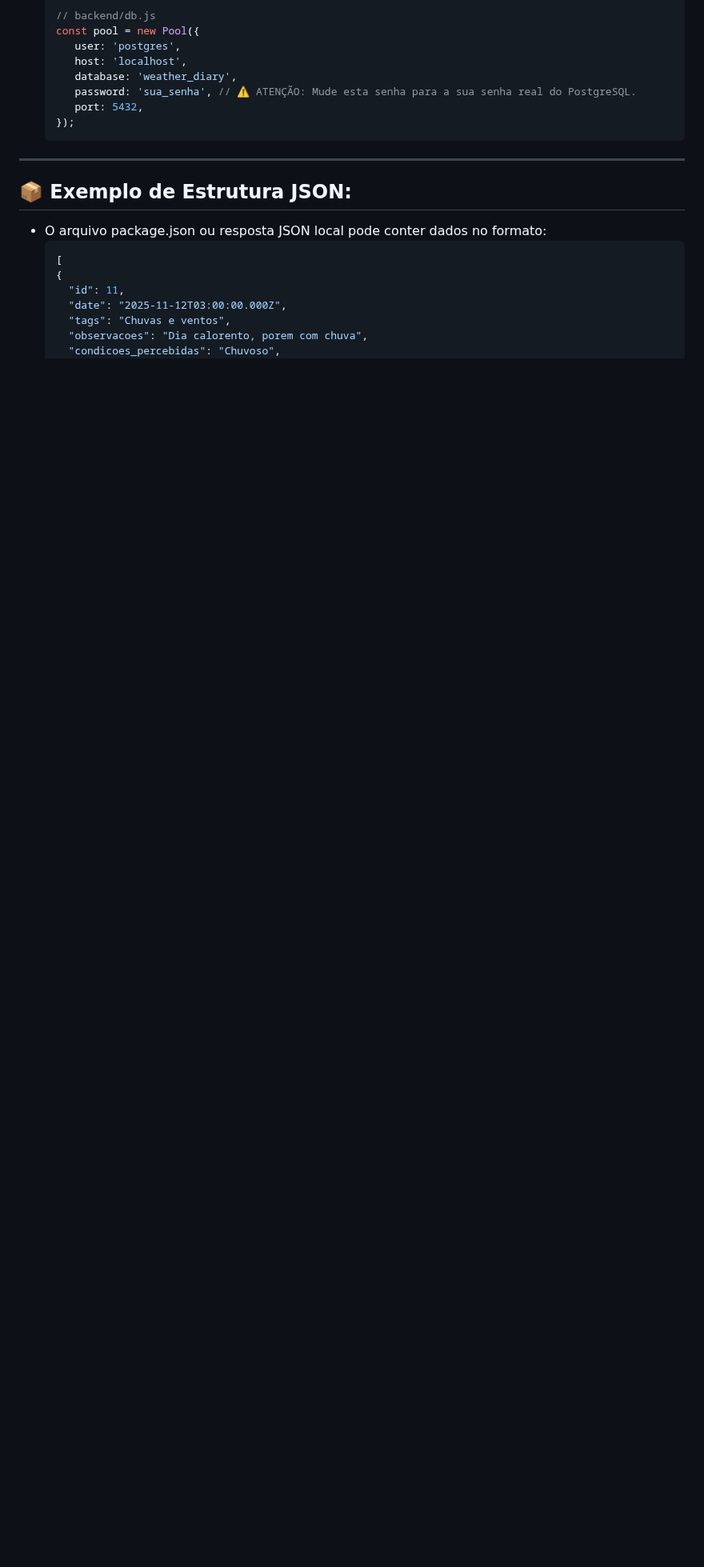
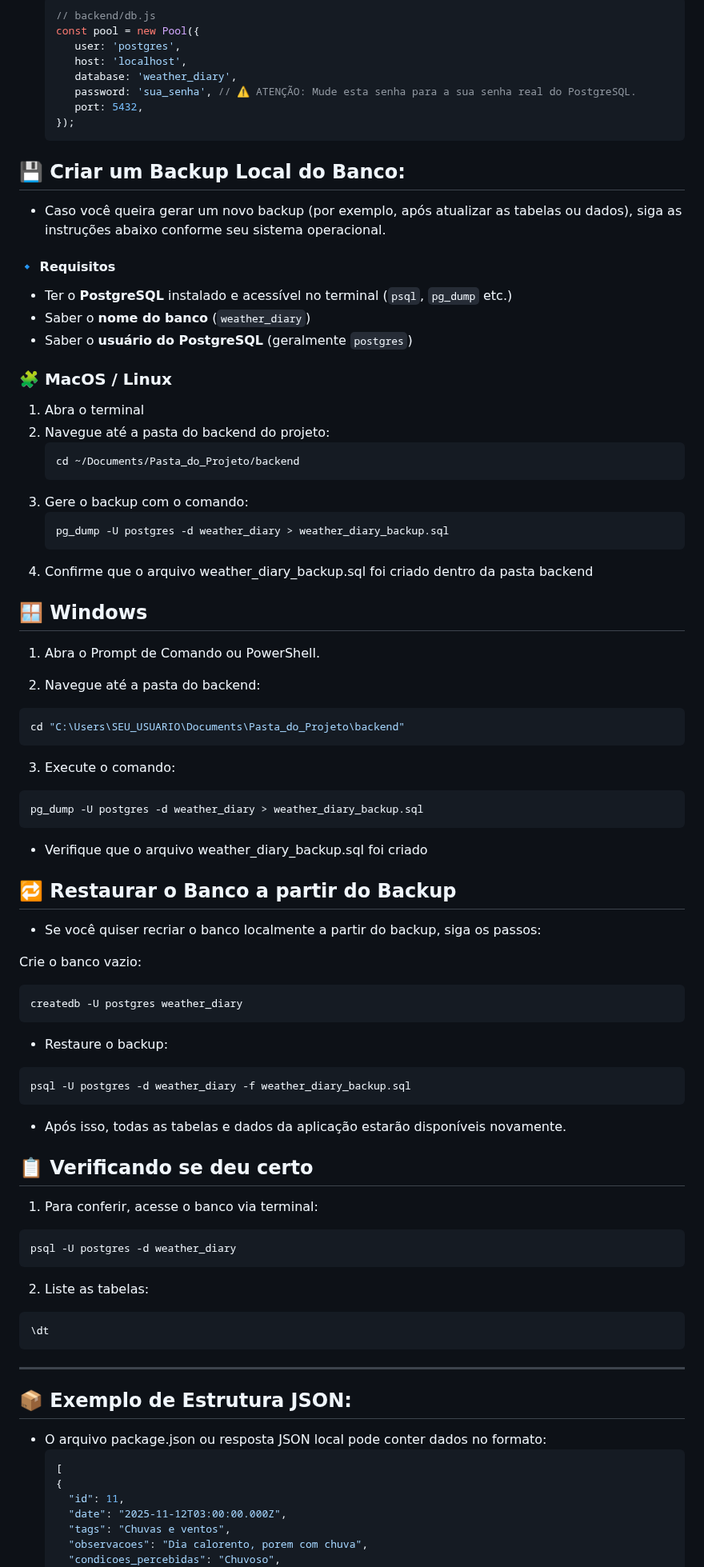
Before and after one commit to Caiojosue/Projeto-Meteorol-gico-Open-Meteo, a Markdown page: README.md, the part around the change. Shown at 80% size. Rendered like a GitHub page; blank space fills up the shorter version.

````diff
--- a/README.md
+++ b/README.md
@@ -139,6 +139,73 @@ INSERT INTO diario_meteorologico (id, date, tags, observacoes, condicoes_percebi
      port: 5432,
   });
   ```
+
+## 💾 Criar um Backup Local do Banco:
+
+- Caso você queira gerar um novo backup (por exemplo, após atualizar as tabelas ou dados), siga as instruções abaixo conforme seu sistema operacional.
+
+#### 🔹 Requisitos
+- Ter o **PostgreSQL** instalado e acessível no terminal (`psql`, `pg_dump` etc.)
+- Saber o **nome do banco** (`weather_diary`)
+- Saber o **usuário do PostgreSQL** (geralmente `postgres`)
+
+### 🧩 **MacOS / Linux**
+
+1. Abra o terminal
+2. Navegue até a pasta do backend do projeto:
+   ```bash
+   cd ~/Documents/Pasta_do_Projeto/backend
+   ```
+3. Gere o backup com o comando:
+   ```bash
+   pg_dump -U postgres -d weather_diary > weather_diary_backup.sql
+   ```
+4. Confirme que o arquivo weather_diary_backup.sql foi criado dentro da pasta backend
+
+## 🪟 Windows
+
+1. Abra o Prompt de Comando ou PowerShell.
+
+2. Navegue até a pasta do backend:
+ ```bash
+cd "C:\Users\SEU_USUARIO\Documents\Pasta_do_Projeto\backend"
+ ```
+
+3. Execute o comando:
+```bash
+pg_dump -U postgres -d weather_diary > weather_diary_backup.sql
+```
+
+- Verifique que o arquivo weather_diary_backup.sql foi criado
+
+## 🔁 Restaurar o Banco a partir do Backup
+
+- Se você quiser recriar o banco localmente a partir do backup, siga os passos:
+
+Crie o banco vazio:
+```bash
+createdb -U postgres weather_diary
+```
+
+- Restaure o backup:
+```bash
+psql -U postgres -d weather_diary -f weather_diary_backup.sql
+```
+
+- Após isso, todas as tabelas e dados da aplicação estarão disponíveis novamente.
+
+## 📋 Verificando se deu certo
+
+1. Para conferir, acesse o banco via terminal:
+```bash
+psql -U postgres -d weather_diary
+```
+
+2. Liste as tabelas:
+```bash
+\dt
+```
+
 ---
 
 ## 📦 Exemplo de Estrutura JSON:
````
